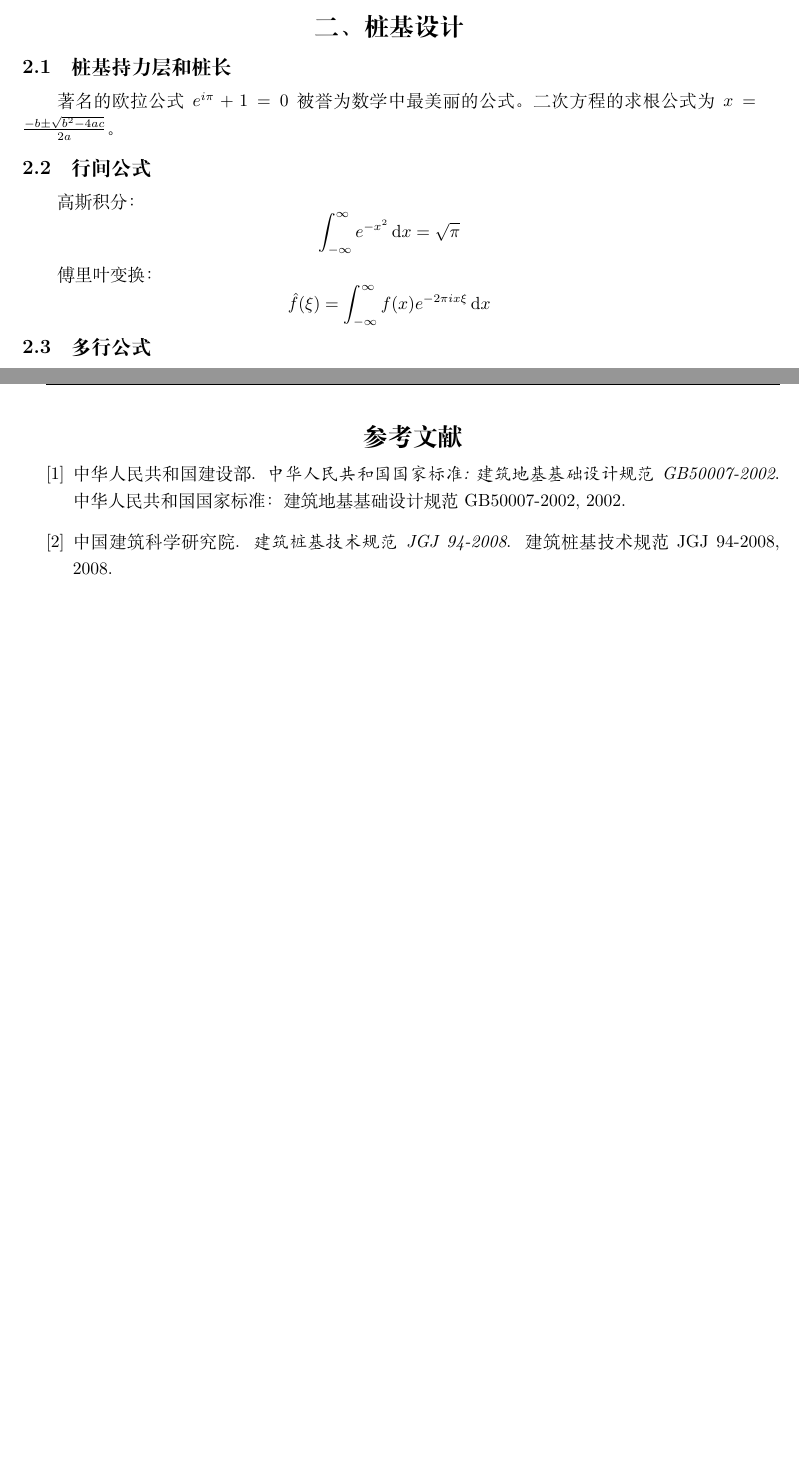
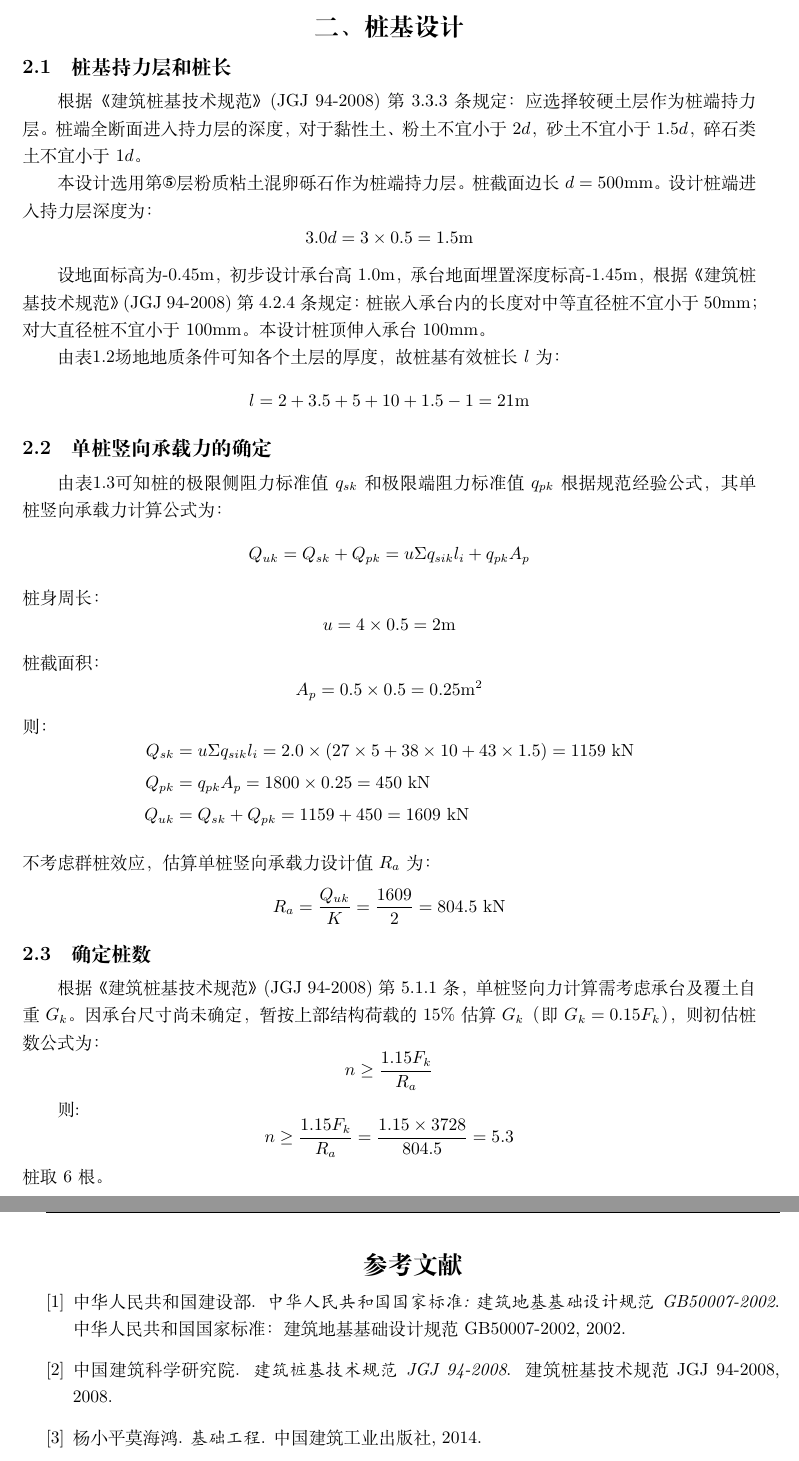
Before and after one commit to greatcreate14/course_design, a LaTeX document (main.tex, which reads ref/refs.bib, scr/chapter2.tex): two parts of pages 10 and 11 of 13, joined at a grey line, cut so that both start at the same text, the shorter picture padded with empty space. Compiled offline with XeLaTeX.

Commit message:
修改参考文献格式，完善桩基设计

```diff
--- a/main.tex
+++ b/main.tex
@@ -22,12 +21,10 @@
 
 % 参考文献使用 BibTeX + natbib 宏包
 % 顺序编码制
-
-\usepackage[sort]{natbib}
-
+\usepackage[numbers, sort&compress]{natbib}
 \bibliographystyle{plain}
 
-\usepackage{hyperref}
+\usepackage{hyperref} %超链接
 
 \makeatletter
 \def\input@path{{scr/}} % 这里的 scr/ 是你的文件夹名称
--- a/ref/refs.bib
+++ b/ref/refs.bib
@@ -10,3 +10,4 @@
   publisher = {建筑桩基技术规范 JGJ 94-2008},
   year      = {2008}
 }
+@book{莫海鸿2014基础工程,
--- a/scr/chapter2.tex
+++ b/scr/chapter2.tex
@@ -2,14 +2,56 @@
 
 \subsection{桩基持力层和桩长}
 
-著名的欧拉公式 $e^{i\pi} + 1 = 0$ 被誉为数学中最美丽的公式。二次方程的求根公式为 $x = \frac{-b \pm \sqrt{b^2 - 4ac}}{2a}$。
+根据《建筑桩基技术规范》(JGJ 94-2008) 第 3.3.3 条规定：应选择较硬土层作为桩端持力层。桩端全断面进入持力层的深度，对于黏性土、粉土不宜小于 $2d$，砂土不宜小于 $1.5d$，碎石类土不宜小于 $1d$。
 
-\subsection{行间公式}
+本设计选用第\circled{5}层粉质粘土混卵砾石作为桩端持力层。
+桩截面边长 $d = 500\text{mm}$。
+设计桩端进入持力层深度为：
+\begin{equation*}
+    3.0d =  3 \times 0.5=1.5 \text{m}
+\end{equation*}
 
-高斯积分：
-$$\int_{-\infty}^{\infty} e^{-x^2} \diff x = \sqrt{\pi}$$
+设地面标高为-0.45m，初步设计承台高1.0m，承台地面埋置深度标高-1.45m，根据《建筑桩基技术规范》(JGJ 94-2008) 第 4.2.4 条规定：桩嵌入承台内的长度对中等直径桩不宜小于50mm；对大直径桩不宜小于100mm。本设计桩顶伸入承台100mm。
 
-傅里叶变换：
-$$\hat{f}(\xi) = \int_{-\infty}^{\infty} f(x) e^{-2\pi i x \xi} \diff x$$
 
-\subsection{多行公式}
+由表\ref{tab:地基岩土物理力学参数}场地地质条件可知各个土层的厚度，故桩基有效桩长$l$为：
+\begin{equation*}
+    l = 2+3.5+5+10+1.5-1 =21 \text{m}
+\end{equation*}
+
+\subsection{单桩竖向承载力的确定}
+
+由表\ref{tab:桩的极限指标}可知桩的极限侧阻力标准值 $q_{sk}$ 和极限端阻力标准值 $q_{pk}$
+根据规范经验公式，其单桩竖向承载力计算公式为：
+\begin{equation*}
+    Q_{uk}=Q_{sk}+Q_{pk}=u\Sigma q_{sik} l_i + q_{pk} A_p
+\end{equation*}
+桩身周长：
+\begin{equation*}
+    u=4\times 0.5 = 2 \text{m}
+\end{equation*}
+桩截面积：
+\begin{equation*}
+    A_p = 0.5 \times 0.5 = 0.25 \text{m}^2
+\end{equation*}
+则：
+\begin{equation*}
+    \begin{aligned}
+        Q_{sk}  &= u\Sigma q_{sik} l_i = 2.0 \times (27 \times 5 + 38 \times 10 + 43 \times 1.5) = 1159 \text{ kN}\\
+    Q_{pk} &= q_{pk} A_p = 1800 \times 0.25 = 450 \text{ kN} \\
+    Q_{uk} &= Q_{sk} + Q_{pk} = 1159 + 450 = 1609 \text{ kN}
+    \end{aligned}
+\end{equation*}
+\\
+不考虑群桩效应，估算单桩竖向承载力设计值 $R_a$ 为：
+\begin{equation*}
+    R_a = \frac{Q_{uk}}{K} = \frac{1609}{2} =804.5 \text{ kN}
+\end{equation*}
+
+\subsection{确定桩数}
+根据《建筑桩基技术规范》(JGJ 94-2008) 第 5.1.1 条，单桩竖向力计算需考虑承台及覆土自重 $G_k$。因承台尺寸尚未确定，暂按上部结构荷载的 15\% 估算 $G_k$（即 $G_k = 0.15 F_k$），则初估桩数公式为：
+$$n \ge \frac{1.15 F_k}{R_a} $$
+
+则:
+$$n \ge \frac{1.15 F_k}{R_a} = \frac{1.15 \times 3728}{804.5} = 5.3$$
+桩取6根。
```
Also changed, not shown: scr/chapter1.tex (+0 -2 lines), main.bbl, main.pdf, main.tex (3 more changed lines), ref/refs.bib (5 more changed lines), 6 other files.
